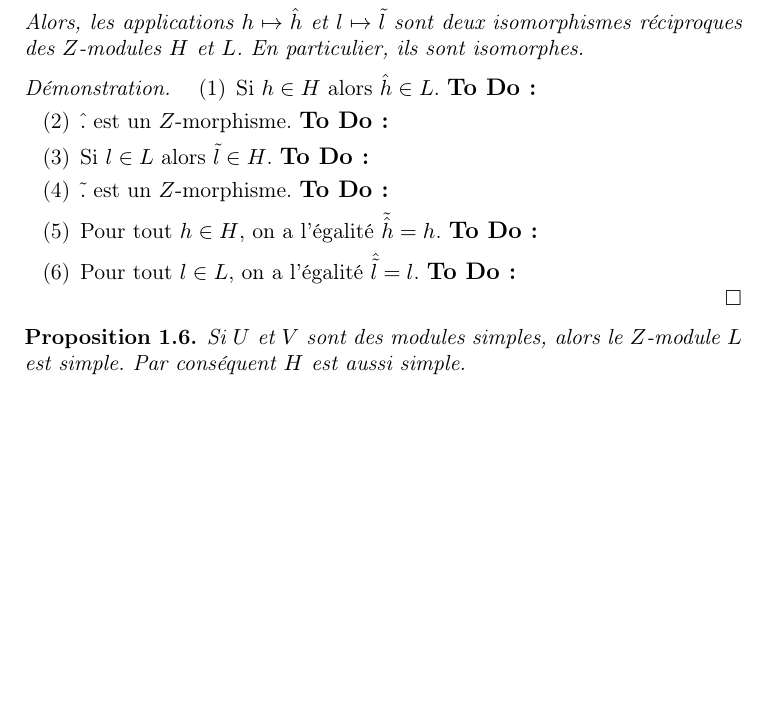
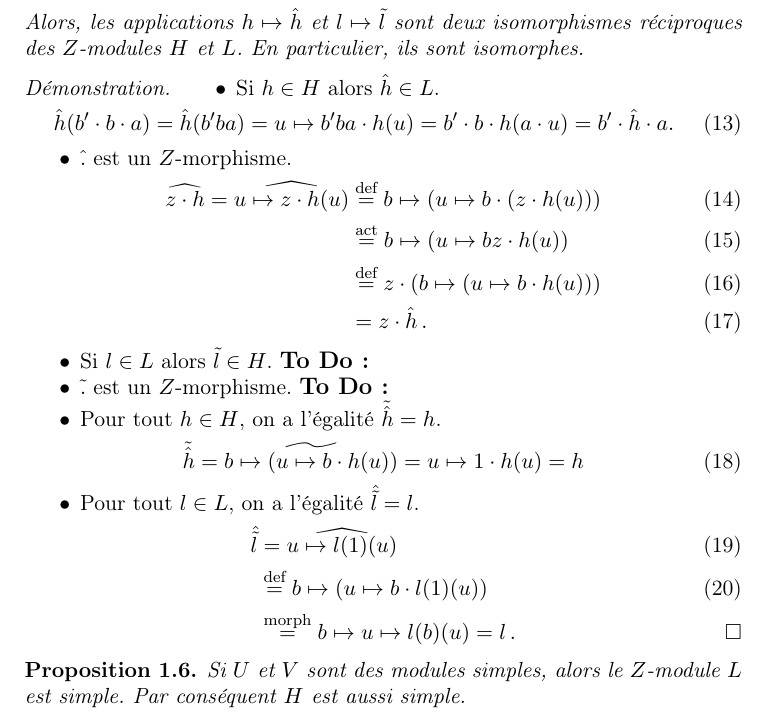
Before and after one commit to math-comp/Coq-Combi, a LaTeX paper (Notes/Gelfand.tex): part of page 2 of 2, cut so that both start at the same text, the shorter picture padded with empty space. Compiled offline with pdfLaTeX.

Commit message:
More proof in note on Gelfand

```diff
--- a/Notes/Gelfand.tex
+++ b/Notes/Gelfand.tex
@@ -1,4 +1,4 @@
-\documentclass[francais,a4paper,11pt]{amsart}
+\documentclass[francais,a4paper,11pt,reqno]{amsart}
 
 \usepackage[active]{srcltx}
 \usepackage{array,delarray}
@@ -138,20 +138,36 @@ par les multiplication à gauches et à droite. On considère l'espace vetoriel
   sont isomorphes.
 \end{PROP}
 \begin{proof}
-  \begin{enumerate}
-  \item Si $h\in H$ alors $\hat{h}\in L$.
+  \begin{itemize}
+  \item[$\bullet$] Si $h\in H$ alors $\hat{h}\in L$.
+    \begin{equation}
+      \hat h(b'\act b\act a) = \hat h(b'ba) = u\mapsto b'ba \act h(u)
+      = b'\act b\act h(a\act u) = b' \act \hat{h} \act a.
+    \end{equation}
+  \item[$\bullet$] $\hat{.}$ est un $Z$-morphisme.
+    \begin{align}
+      \widehat{z\act h} = \widehat{u\mapsto z\act h(u)}
+      &\eqcom{def}b\mapsto(u\mapsto b\act(z\act h(u)))\\
+      &\eqcom{act}b\mapsto(u\mapsto bz\act h(u))\\
+      &\eqcom{def}z\act(b\mapsto(u\mapsto b\act h(u)))\\
+      &=z\act\hat{h}\,.
+    \end{align}
+  \item[$\bullet$] Si $l\in L$ alors $\tilde{l}\in H$.
     \TODO{}
-  \item $\hat{.}$ est un $Z$-morphisme.
+  \item[$\bullet$] $\tilde{.}$ est un $Z$-morphisme.
     \TODO{}
-  \item Si $l\in L$ alors $\tilde{l}\in H$.
-    \TODO{}
-  \item $\tilde{.}$ est un $Z$-morphisme.
-    \TODO{}
-  \item Pour tout $h\in H$, on a l'égalité $\tilde{\hat{h}} = h$.
-    \TODO{}
-  \item Pour tout $l\in L$, on a l'égalité $\hat{\tilde{l}} = l$.
-    \TODO{}
-  \end{enumerate}
+  \item[$\bullet$] Pour tout $h\in H$, on a l'égalité $\tilde{\hat{h}} = h$.
+    \begin{equation}
+      \tilde{\hat{h}} = \widetilde{b \mapsto (u \mapsto b\act h(u))}
+      = u \mapsto 1\act h(u) = h
+    \end{equation}
+  \item[$\bullet$] Pour tout $l\in L$, on a l'égalité $\hat{\tilde{l}} = l$.
+    \begin{align}
+      \hat{\tilde{l}} &= \widehat{u \mapsto l(1)(u)}\\
+      &\eqcom{def}b \mapsto (u \mapsto b\act l(1)(u)) \\
+      &\eqcom{morph}b \mapsto u \mapsto l(b)(u) = l\,.\qedhere
+    \end{align}
+  \end{itemize}
 \end{proof}
 
 \begin{PROP}
```
